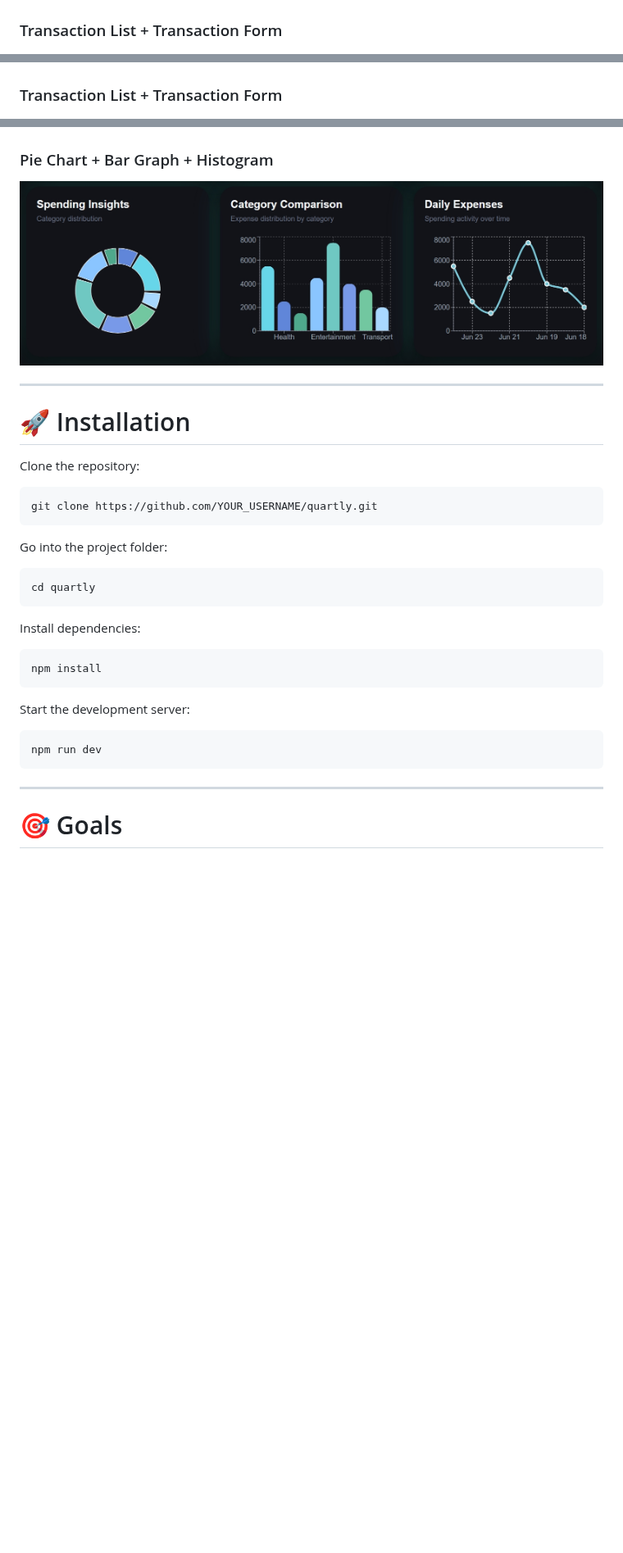
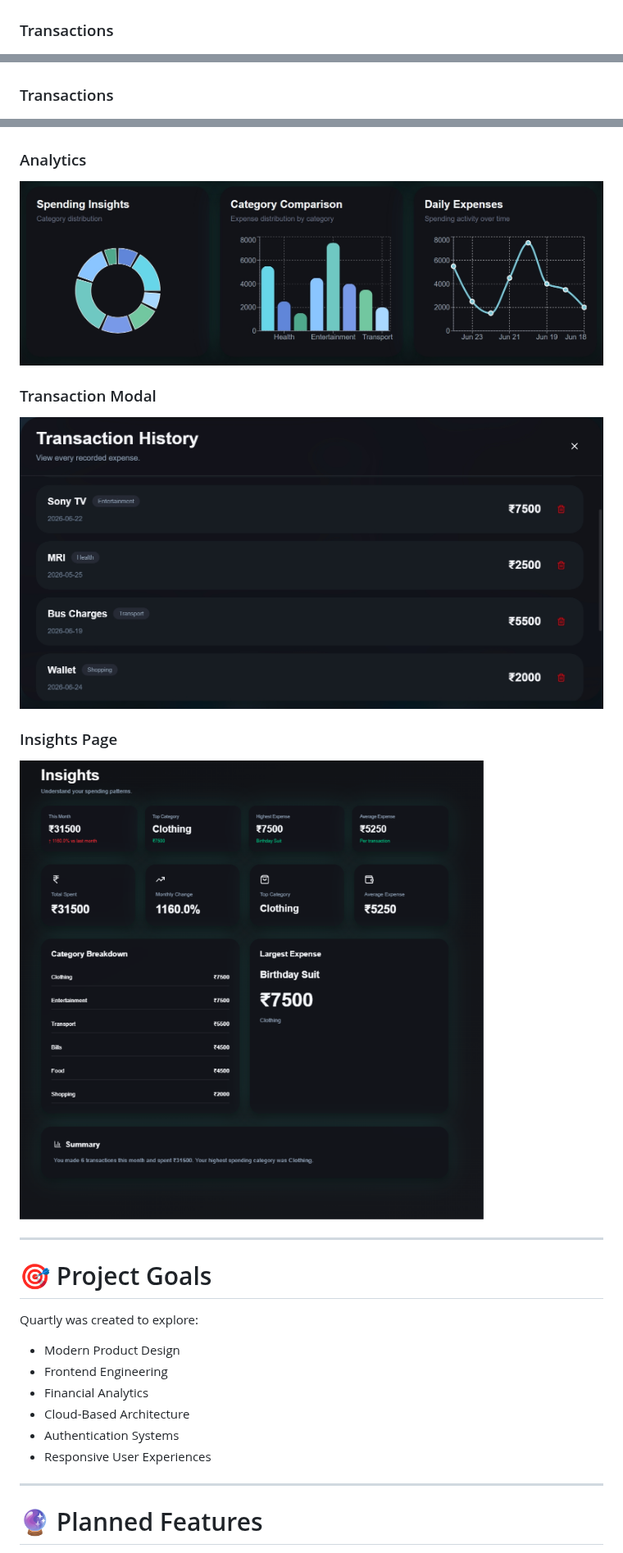
Before and after one commit to kennykrichardson/Quartly-Finance-Tracker, a Markdown page: README.md, 3 parts joined by grey strips. Shown at 82% size. GitHub-like rendering; pictures changed too: screenshots/quartly_insights_page_dark.png (added), screenshots/quartly_transaction_modal_dark.jpeg (added); blank space fills up the shorter version.

Commit message:
Updated README and LICENSE

````diff
--- a/README.md
+++ b/README.md
@@ -58,5 +105,6 @@ Quartly follows a modular component-based architecture focused on scalability an
 ![Dashboard](screenshots/quartly_dashboard_light.png)
 
-### Transaction List + Transaction Form
+### Transactions
+
 ![Transactions](screenshots/quartly_transaction_form_and_list_light.png)
 
@@ -69,40 +127,35 @@ Quartly follows a modular component-based architecture focused on scalability an
 ![Dashboard](screenshots/quartly_dashboard_dark.png)
 
-### Transaction List + Transaction Form
+### Transactions
+
 ![Transactions](screenshots/quartly_transaction_form_and_list_dark.png)
 
-### Pie Chart + Bar Graph + Histogram
+### Analytics
+
 ![Analytics](screenshots/quartly_piechart_bargraph_histogram_dark.jpeg)
+
+### Transaction Modal
+
+![Transaction Modal](screenshots/quartly_transaction_modal_dark.jpeg)
+
+### Insights Page
+
+![Insights Page](screenshots/quartly_insights_page_dark.png)
 
 ---
 
-# 🚀 Installation
+# 🎯 Project Goals
 
-Clone the repository:
+Quartly was created to explore:
 
-```bash
-git clone https://github.com/YOUR_USERNAME/quartly.git
-```
-
-Go into the project folder:
-
-```bash
-cd quartly
-```
-
-Install dependencies:
-
-```bash
-npm install
-```
-
-Start the development server:
-
-```bash
-npm run dev
-```
+* Modern Product Design
+* Frontend Engineering
+* Financial Analytics
+* Cloud-Based Architecture
+* Authentication Systems
+* Responsive User Experiences
 
 ---
 
-# 🎯 Goals
+# 🔮 Planned Features
 
````
Also changed, not shown: other parts of README.md (+108 -38 lines), LICENSE.md (deleted, +0 -21 lines), screenshots/quartly_insights_page_light.png (added), screenshots/quartly_transaction_modal_light.jpeg (added), 1 other file.
